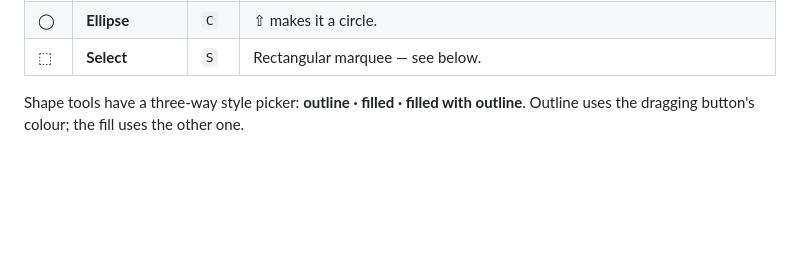
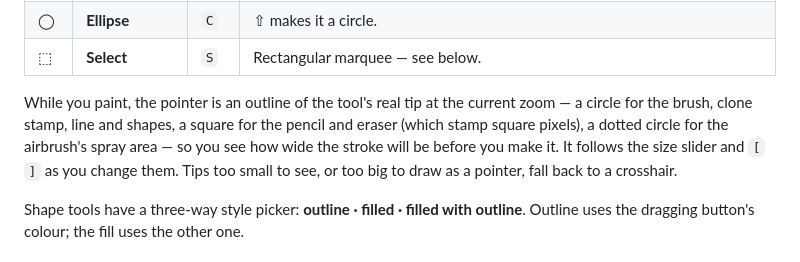
Before and after one commit to Morass/daub, a Markdown page: README.md, the part around one of its changes. Rendered like a GitHub page; blank space fills up the shorter version.

```diff
--- a/README.md
+++ b/README.md
@@ -88,6 +88,13 @@ keystroke from the text tool.
 | ▢ | **Rounded Rectangle** | `D` | |
 | ◯ | **Ellipse** | `C` | ⇧ makes it a circle. |
 | ⬚ | **Select** | `S` | Rectangular marquee — see below. |
+
+While you paint, the pointer is an outline of the tool's real tip at the current zoom — a
+circle for the brush, clone stamp, line and shapes, a square for the pencil and eraser
+(which stamp square pixels), a dotted circle for the airbrush's spray area — so you see how
+wide the stroke will be before you make it. It follows the size slider and `[` `]` as you
+change them. Tips too small to see, or too big to draw as a pointer, fall back to a
+crosshair.
 
 Shape tools have a three-way style picker: **outline · filled · filled with outline**.
 Outline uses the dragging button's colour; the fill uses the other one.
```
Also changed, not shown: other parts of README.md (+1 -1 lines), Resources/readme-screenshot.png, 7 other files.
